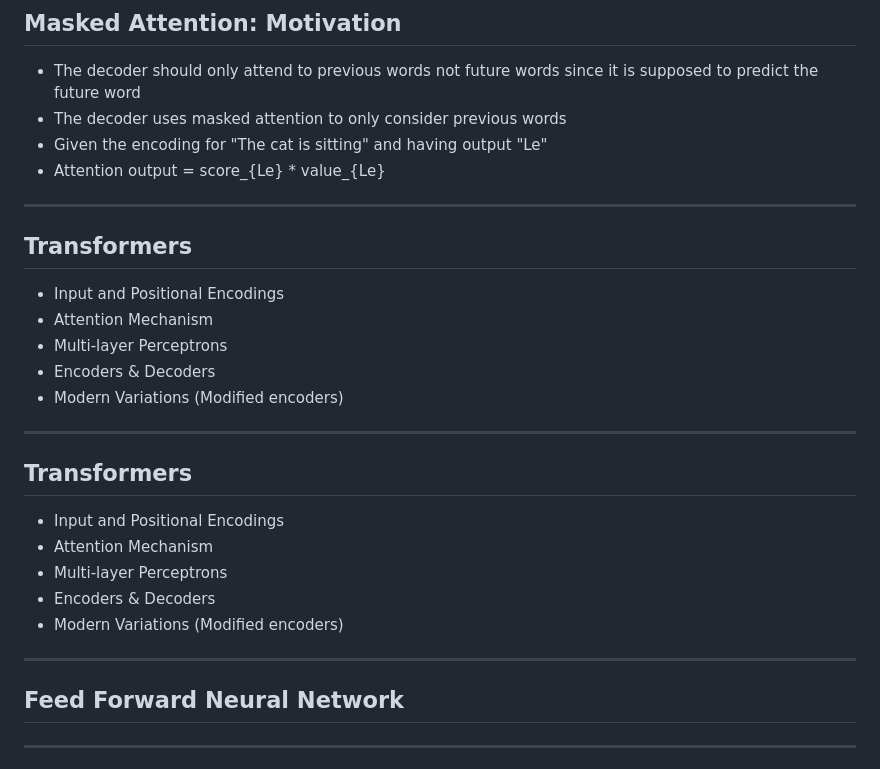
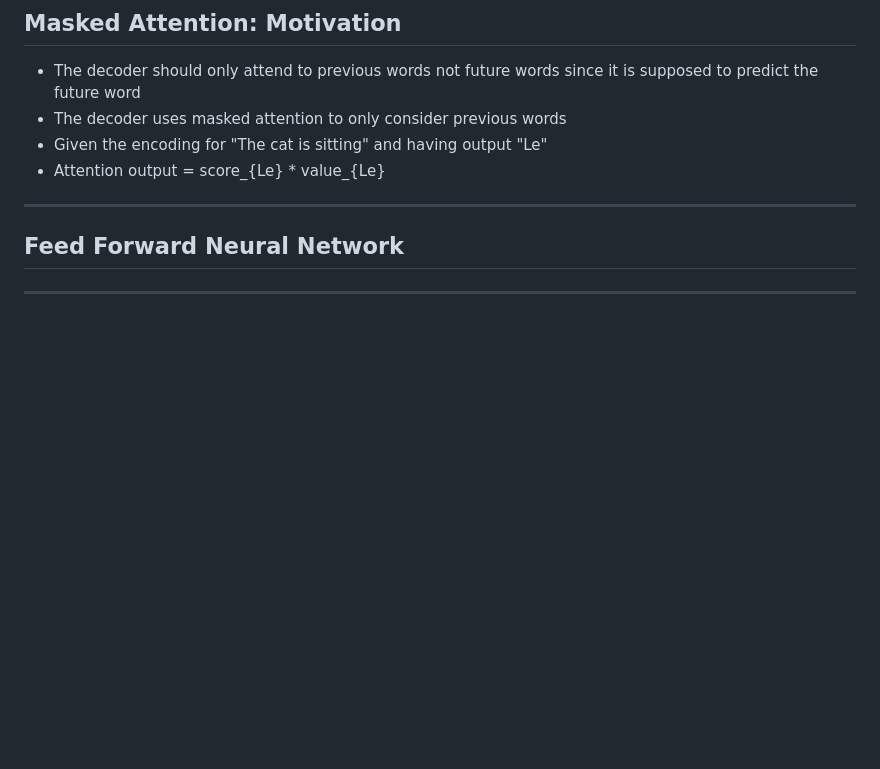
Before and after one commit to adit-bala/EdSpire, a Markdown page: docs/lesson3.md, the part around the change. Drawn GitHub-style; blank space fills up the shorter version.

```diff
--- a/docs/lesson3.md
+++ b/docs/lesson3.md
@@ -288,27 +288,6 @@ cosine_similarity(jay, person2) # -0.37
 
 ---
 
-## Transformers
-
-- Input and Positional Encodings
-- Attention Mechanism
-- Multi-layer Perceptrons
-- Encoders & Decoders
-- Modern Variations (Modified encoders)
-
-
----
-
-## Transformers
-
-- Input and Positional Encodings
-- Attention Mechanism
-- Multi-layer Perceptrons
-- Encoders & Decoders
-- Modern Variations (Modified encoders)
-
----
-
 
 ## Feed Forward Neural Network
 
```
